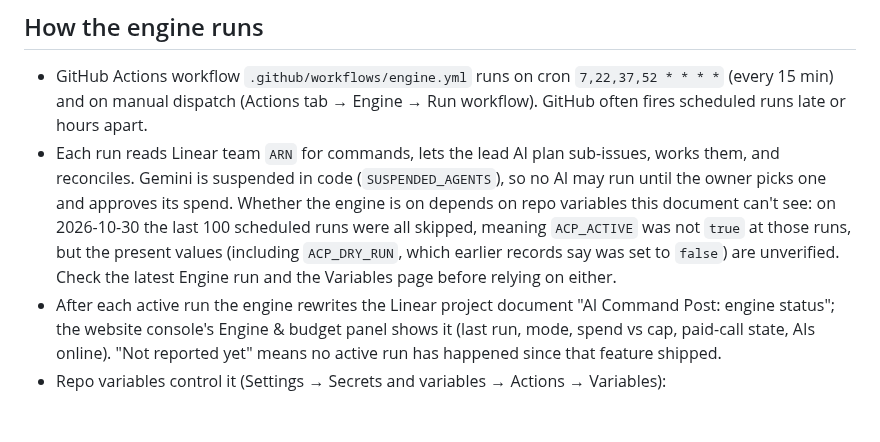
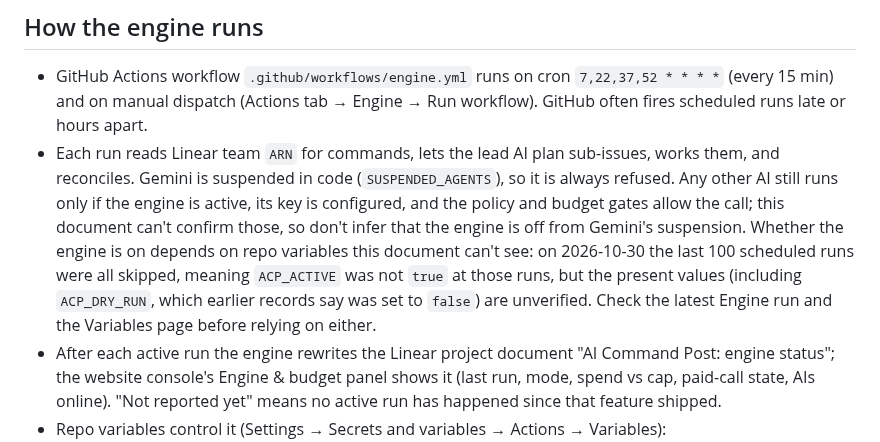
Before and after one commit to Nexus2415/ai-command-post, a Markdown page: docs/RUNBOOK.md, the part around the change. Rendered like a GitHub page; blank space fills up the shorter version.

```diff
--- a/docs/RUNBOOK.md
+++ b/docs/RUNBOOK.md
@@ -2,7 +2,7 @@
 
 ## How the engine runs
 - GitHub Actions workflow `.github/workflows/engine.yml` runs on cron `7,22,37,52 * * * *` (every 15 min) and on manual dispatch (Actions tab → Engine → Run workflow). GitHub often fires scheduled runs late or hours apart.
-- Each run reads Linear team `ARN` for commands, lets the lead AI plan sub-issues, works them, and reconciles. Gemini is suspended in code (`SUSPENDED_AGENTS`), so no AI may run until the owner picks one and approves its spend. Whether the engine is on depends on repo variables this document can't see: on 2026-10-30 the last 100 scheduled runs were all skipped, meaning `ACP_ACTIVE` was not `true` at those runs, but the present values (including `ACP_DRY_RUN`, which earlier records say was set to `false`) are unverified. Check the latest Engine run and the Variables page before relying on either.
+- Each run reads Linear team `ARN` for commands, lets the lead AI plan sub-issues, works them, and reconciles. Gemini is suspended in code (`SUSPENDED_AGENTS`), so it is always refused. Any other AI still runs only if the engine is active, its key is configured, and the policy and budget gates allow the call; this document can't confirm those, so don't infer that the engine is off from Gemini's suspension. Whether the engine is on depends on repo variables this document can't see: on 2026-10-30 the last 100 scheduled runs were all skipped, meaning `ACP_ACTIVE` was not `true` at those runs, but the present values (including `ACP_DRY_RUN`, which earlier records say was set to `false`) are unverified. Check the latest Engine run and the Variables page before relying on either.
 - After each active run the engine rewrites the Linear project document "AI Command Post: engine status"; the website console's Engine & budget panel shows it (last run, mode, spend vs cap, paid-call state, AIs online). "Not reported yet" means no active run has happened since that feature shipped.
 - Repo variables control it (Settings → Secrets and variables → Actions → Variables):
   - `ACP_ACTIVE` — `true` lets the engine act; anything else makes runs exit without work.
```
Also changed, not shown: HANDOFF.md (+2 -1 lines).
